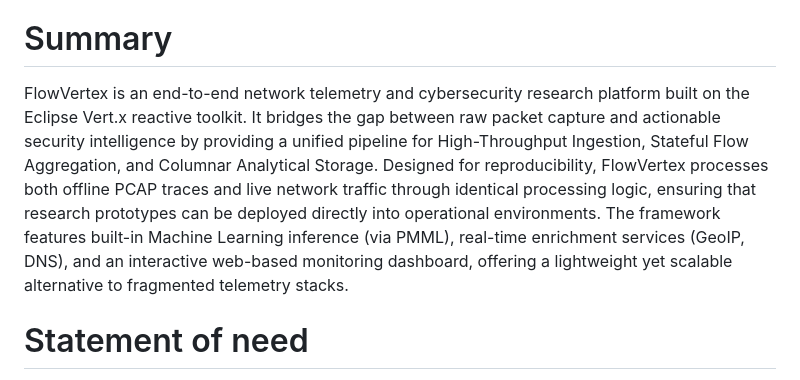
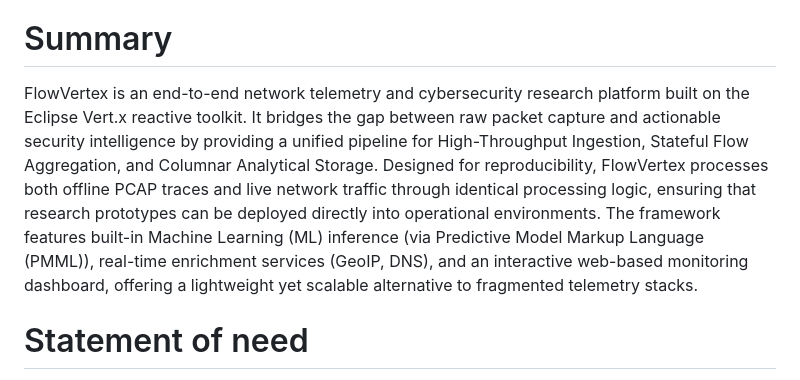
Before and after one commit to TomMullier/AUT25-VertX-NetworkAnalysis, a Markdown page: paper.md, the part around the change. Rendered like a GitHub page.

```diff
--- a/paper.md
+++ b/paper.md
@@ -36,7 +36,7 @@ bibliography: paper.bib
 
 # Summary
 
-FlowVertex is an end-to-end network telemetry and cybersecurity research platform built on the Eclipse Vert.x reactive toolkit. It bridges the gap between raw packet capture and actionable security intelligence by providing a unified pipeline for High-Throughput Ingestion, Stateful Flow Aggregation, and Columnar Analytical Storage. Designed for reproducibility, FlowVertex processes both offline PCAP traces and live network traffic through identical processing logic, ensuring that research prototypes can be deployed directly into operational environments. The framework features built-in Machine Learning inference (via PMML), real-time enrichment services (GeoIP, DNS), and an interactive web-based monitoring dashboard, offering a lightweight yet scalable alternative to fragmented telemetry stacks.
+FlowVertex is an end-to-end network telemetry and cybersecurity research platform built on the Eclipse Vert.x reactive toolkit. It bridges the gap between raw packet capture and actionable security intelligence by providing a unified pipeline for High-Throughput Ingestion, Stateful Flow Aggregation, and Columnar Analytical Storage. Designed for reproducibility, FlowVertex processes both offline PCAP traces and live network traffic through identical processing logic, ensuring that research prototypes can be deployed directly into operational environments. The framework features built-in Machine Learning (ML) inference (via Predictive Model Markup Language (PMML)), real-time enrichment services (GeoIP, DNS), and an interactive web-based monitoring dashboard, offering a lightweight yet scalable alternative to fragmented telemetry stacks.
 
 # Statement of need
 
```
